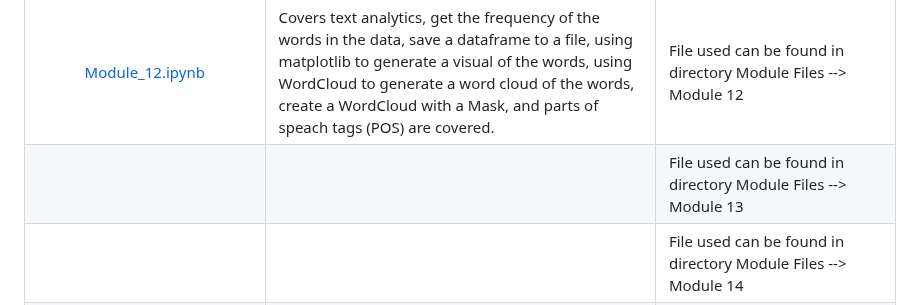
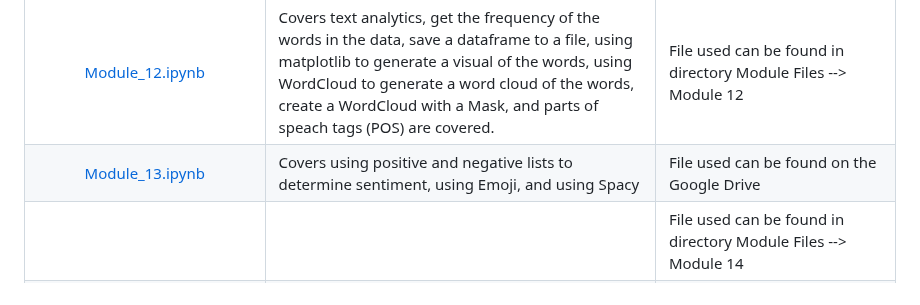
Before and after one commit to HeinoPortfolio/MS_Comp_Sci, a Markdown page: 4 Data Analytics/MISC/Readme.md, the part around the change. Rendered like a GitHub page.

```diff
--- a/4 Data Analytics/MISC/Readme.md
+++ b/4 Data Analytics/MISC/Readme.md
@@ -19,6 +19,6 @@ This directory holds miscellaneous files. These files were not all created by me
 |[Module_10.ipynb](https://github.com/HeinoPortfolio/MS_Comp_Sci/blob/main/4%20Data%20Analytics/MISC/Module_10.ipynb)|Loading social network and web data| File used can be found in directory Module Files --> Module 10 |
 |[Module_11.ipynb](https://github.com/HeinoPortfolio/MS_Comp_Sci/blob/main/4%20Data%20Analytics/MISC/Module_11.ipynb)|Covers text processing, tokenizing strings, use of the NLTK toolkit, loading and using stopwords, stemming words, and lemmatizing words| File used can be found in directory Module Files --> Module 11 |
 |[Module_12.ipynb](https://github.com/HeinoPortfolio/MS_Comp_Sci/blob/main/4%20Data%20Analytics/MISC/Module_12.ipynb)|Covers text analytics, get the frequency of the words in the data, save a dataframe to a file, using matplotlib to generate a visual of the words, using WordCloud to generate a word cloud of the words, create a WordCloud with a Mask, and parts of speach tags (POS) are covered.| File used can be found in directory Module Files --> Module 12 |
-||| File used can be found in directory Module Files --> Module 13 |
+|[Module_13.ipynb](https://github.com/HeinoPortfolio/MS_Comp_Sci/blob/main/4%20Data%20Analytics/MISC/Module_13.ipynb)|Covers using positive and negative lists to determine sentiment, using Emoji, and using Spacy| File used can be found on the Google Drive|
 ||| File used can be found in directory Module Files --> Module 14 |
 ||| File used can be found in directory Module Files --> Module 15 |
```
